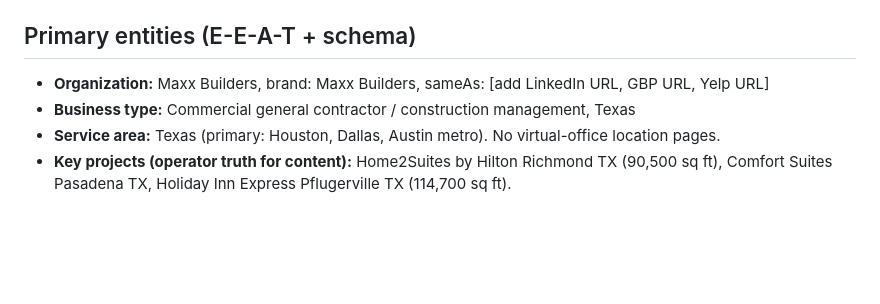
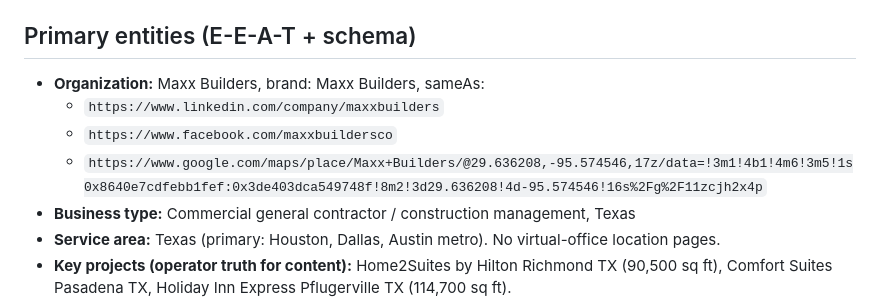
Before and after one commit to BuildSmarterAI/maxx-seo-agent, a Markdown page: CLAUDE.md, the part around the change. Drawn GitHub-style; blank space fills up the shorter version.

Commit message:
chore: add sameAs URLs to CLAUDE.md entity (LinkedIn, Facebook, GBP)

```diff
--- a/CLAUDE.md
+++ b/CLAUDE.md
@@ -12,7 +12,10 @@ Platform-neutral brain. The audit, generate, and monitor layers work on ANY webs
 
 ## Primary entities (E-E-A-T + schema)
 
-- **Organization:** Maxx Builders, brand: Maxx Builders, sameAs: [add LinkedIn URL, GBP URL, Yelp URL]
+- **Organization:** Maxx Builders, brand: Maxx Builders, sameAs:
+  - `https://www.linkedin.com/company/maxxbuilders`
+  - `https://www.facebook.com/maxxbuildersco`
+  - `https://www.google.com/maps/place/Maxx+Builders/@29.636208,-95.574546,17z/data=!3m1!4b1!4m6!3m5!1s0x8640e7cdfebb1fef:0x3de403dca549748f!8m2!3d29.636208!4d-95.574546!16s%2Fg%2F11zcjh2x4p`
 - **Business type:** Commercial general contractor / construction management, Texas
 - **Service area:** Texas (primary: Houston, Dallas, Austin metro). No virtual-office location pages.
 - **Key projects (operator truth for content):** Home2Suites by Hilton Richmond TX (90,500 sq ft), Comfort Suites Pasadena TX, Holiday Inn Express Pflugerville TX (114,700 sq ft).
```
